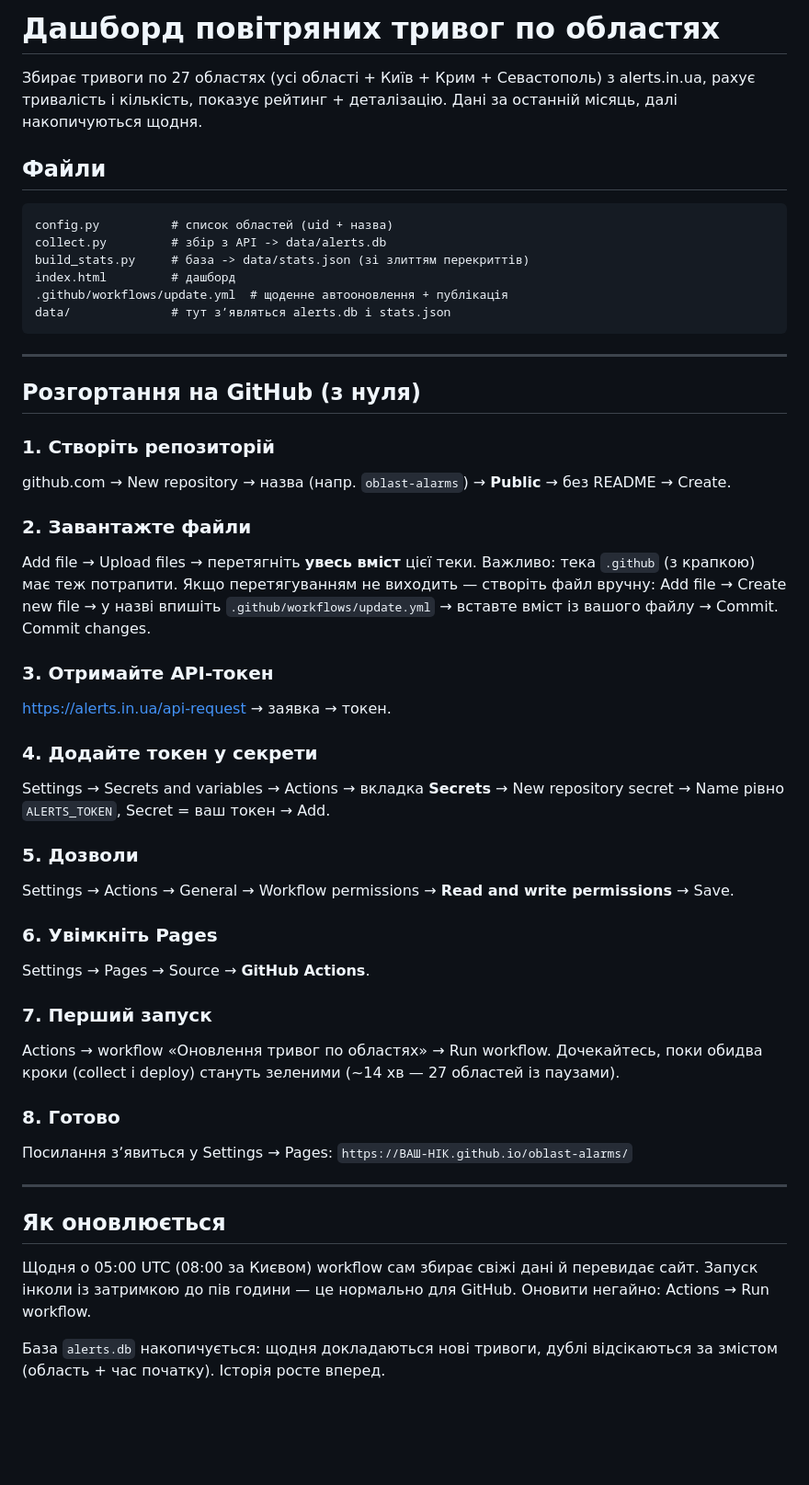
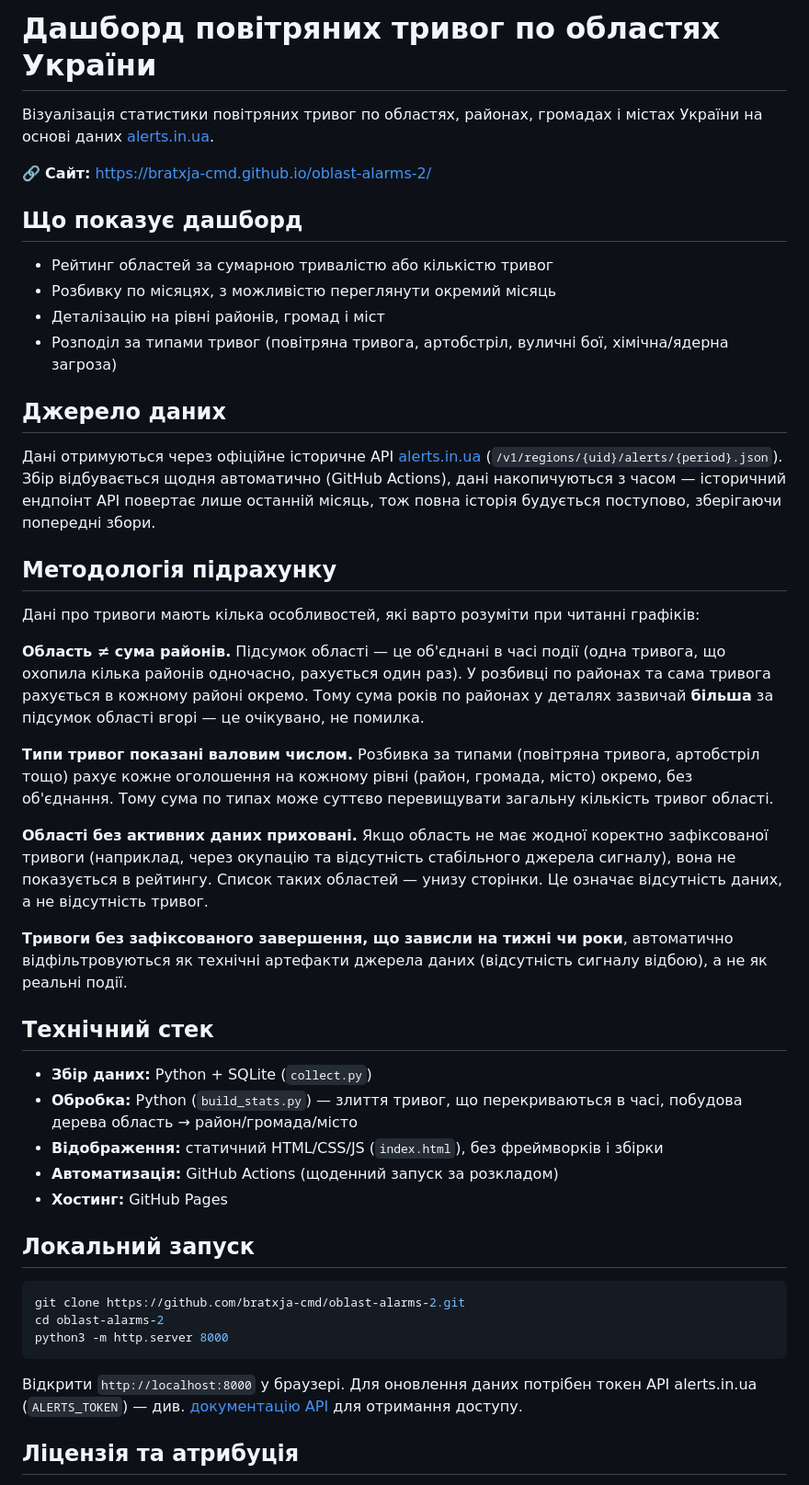
Before and after one commit to bratxja-cmd/oblast-alarms-2, a Markdown page: README.md, the part around one of its changes. Shown at 92% size. GitHub-like rendering; blank space fills up the shorter version.

````diff
--- a/README.md
+++ b/README.md
@@ -1,64 +1,49 @@
-# Дашборд повітряних тривог по областях
+# Дашборд повітряних тривог по областях України
 
-Збирає тривоги по 27 областях (усі області + Київ + Крим + Севастополь) з alerts.in.ua, рахує тривалість і кількість,
-показує рейтинг + деталізацію. Дані за останній місяць, далі накопичуються щодня.
+Візуалізація статистики повітряних тривог по областях, районах, громадах і містах України на основі даних [alerts.in.ua](https://alerts.in.ua).
 
-## Файли
+🔗 **Сайт:** https://bratxja-cmd.github.io/oblast-alarms-2/
 
-```
-config.py          # список областей (uid + назва)
-collect.py         # збір з API -> data/alerts.db
-build_stats.py     # база -> data/stats.json (зі злиттям перекриттів)
-index.html         # дашборд
-.github/workflows/update.yml  # щоденне автооновлення + публікація
-data/              # тут зʼявляться alerts.db і stats.json
+## Що показує дашборд
+
+- Рейтинг областей за сумарною тривалістю або кількістю тривог
+- Розбивку по місяцях, з можливістю переглянути окремий місяць
+- Деталізацію на рівні районів, громад і міст
+- Розподіл за типами тривог (повітряна тривога, артобстріл, вуличні бої, хімічна/ядерна загроза)
+
+## Джерело даних
+
+Дані отримуються через офіційне історичне API [alerts.in.ua](https://devs.alerts.in.ua/) (`/v1/regions/{uid}/alerts/{period}.json`). Збір відбувається щодня автоматично (GitHub Actions), дані накопичуються з часом — історичний ендпоінт API повертає лише останній місяць, тож повна історія будується поступово, зберігаючи попередні збори.
+
+## Методологія підрахунку
+
+Дані про тривоги мають кілька особливостей, які варто розуміти при читанні графіків:
+
+**Область ≠ сума районів.** Підсумок області — це об'єднані в часі події (одна тривога, що охопила кілька районів одночасно, рахується один раз). У розбивці по районах та сама тривога рахується в кожному районі окремо. Тому сума років по районах у деталях зазвичай **більша** за підсумок області вгорі — це очікувано, не помилка.
+
+**Типи тривог показані валовим числом.** Розбивка за типами (повітряна тривога, артобстріл тощо) рахує кожне оголошення на кожному рівні (район, громада, місто) окремо, без об'єднання. Тому сума по типах може суттєво перевищувати загальну кількість тривог області.
+
+**Області без активних даних приховані.** Якщо область не має жодної коректно зафіксованої тривоги (наприклад, через окупацію та відсутність стабільного джерела сигналу), вона не показується в рейтингу. Список таких областей — унизу сторінки. Це означає відсутність даних, а не відсутність тривог.
+
+**Тривоги без зафіксованого завершення, що зависли на тижні чи роки**, автоматично відфільтровуються як технічні артефакти джерела даних (відсутність сигналу відбою), а не як реальні події.
+
+## Технічний стек
+
+- **Збір даних:** Python + SQLite (`collect.py`)
+- **Обробка:** Python (`build_stats.py`) — злиття тривог, що перекриваються в часі, побудова дерева область → район/громада/місто
+- **Відображення:** статичний HTML/CSS/JS (`index.html`), без фреймворків і збірки
+- **Автоматизація:** GitHub Actions (щоденний запуск за розкладом)
+- **Хостинг:** GitHub Pages
+
+## Локальний запуск
+
+```bash
+git clone https://github.com/bratxja-cmd/oblast-alarms-2.git
+cd oblast-alarms-2
+python3 -m http.server 8000
 ```
 
----
+Відкрити `http://localhost:8000` у браузері. Для оновлення даних потрібен токен API alerts.in.ua (`ALERTS_TOKEN`) — див. [документацію API](https://devs.alerts.in.ua/) для отримання доступу.
 
-## Розгортання на GitHub (з нуля)
+## Ліцензія та атрибуція
 
-### 1. Створіть репозиторій
-github.com → New repository → назва (напр. `oblast-alarms`) → **Public** →
-без README → Create.
-
-### 2. Завантажте файли
-Add file → Upload files → перетягніть **увесь вміст** цієї теки.
-Важливо: тека `.github` (з крапкою) має теж потрапити. Якщо перетягуванням не
-виходить — створіть файл вручну: Add file → Create new file → у назві впишіть
-`.github/workflows/update.yml` → вставте вміст із вашого файлу → Commit.
-Commit changes.
-
-### 3. Отримайте API-токен
-https://alerts.in.ua/api-request → заявка → токен.
-
-### 4. Додайте токен у секрети
-Settings → Secrets and variables → Actions → вкладка **Secrets** →
-New repository secret → Name рівно `ALERTS_TOKEN`, Secret = ваш токен → Add.
-
-### 5. Дозволи
-Settings → Actions → General → Workflow permissions →
-**Read and write permissions** → Save.
-
-### 6. Увімкніть Pages
-Settings → Pages → Source → **GitHub Actions**.
-
-### 7. Перший запуск
-Actions → workflow «Оновлення тривог по областях» → Run workflow.
-Дочекайтесь, поки обидва кроки (collect і deploy) стануть зеленими (~14 хв — 27 областей із паузами).
-
-### 8. Готово
-Посилання зʼявиться у Settings → Pages:
-`https://ВАШ-НІК.github.io/oblast-alarms/`
-
----
-
-## Як оновлюється
-
-Щодня о 05:00 UTC (08:00 за Києвом) workflow сам збирає свіжі дані й перевидає
-сайт. Запуск інколи із затримкою до пів години — це нормально для GitHub.
-Оновити негайно: Actions → Run workflow.
-
-База `alerts.db` накопичується: щодня докладаються нові тривоги, дублі
-відсікаються за змістом (область + час початку). Історія росте вперед.
-
````
Also changed, not shown: other parts of README.md (+1 -22 lines).
